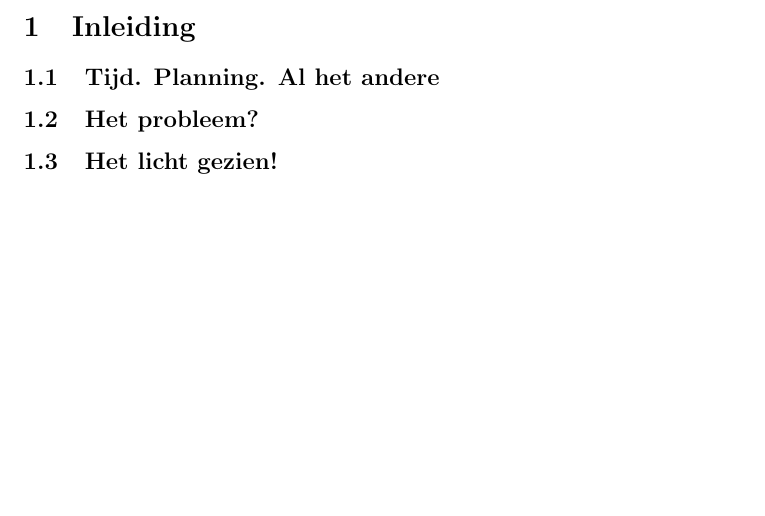
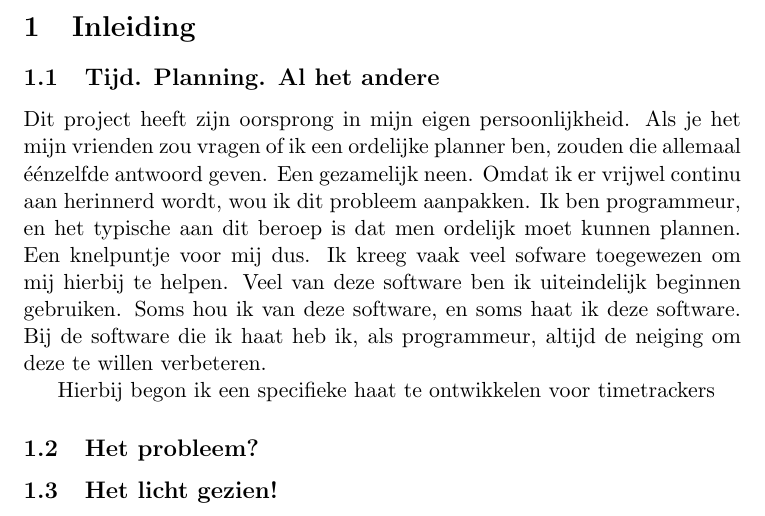
Before and after one commit to seanachaidh/seanclog, a LaTeX document (report/report.tex): part of the page, cut so that both start at the same text, the shorter picture padded with empty space. Compiled offline with pdfLaTeX.

Commit message:
Werken aan mijn verslag

```diff
--- a/report/report.tex
+++ b/report/report.tex
@@ -12,7 +12,17 @@
 \section{Inleiding}
 
 \subsection{Tijd. Planning. Al het andere}
-%ici je raconte sur mes expériences.
+Dit project heeft zijn oorsprong in mijn eigen persoonlijkheid. Als je het mijn
+vrienden zou vragen of ik een ordelijke planner ben, zouden die allemaal
+éénzelfde antwoord geven. Een gezamelijk neen. Omdat ik er vrijwel continu aan
+herinnerd wordt, wou ik dit probleem aanpakken. Ik ben programmeur, en het
+typische aan dit beroep is dat men ordelijk moet kunnen plannen. Een knelpuntje
+voor mij dus. Ik kreeg vaak veel sofware toegewezen om mij hierbij te helpen.
+Veel van deze software ben ik uiteindelijk beginnen gebruiken. Soms hou ik van
+deze software, en soms haat ik deze software. Bij de software die ik haat heb
+ik, als programmeur, altijd de neiging om deze te willen verbeteren.
+
+Hierbij begon ik een specifieke haat te ontwikkelen voor timetrackers
 
 \subsection{Het probleem?}
 %Qu 'est-ce qu' est notre problème?
```
